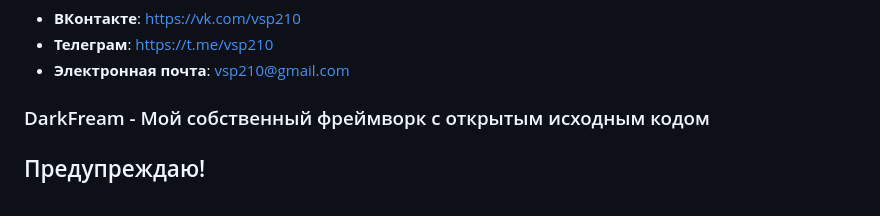
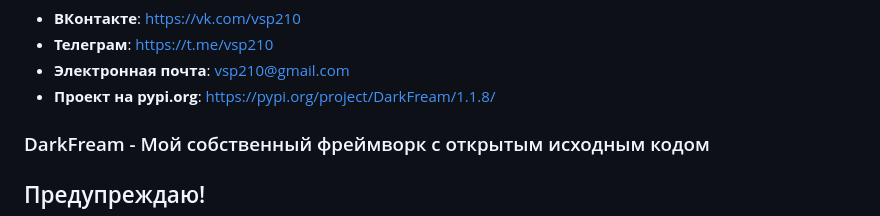
Before and after one commit to vsp210/DarkFreamMega, a Markdown page: README.md, the part around the change. Rendered like a GitHub page.

Commit message:
version 2

```diff
--- a/README.md
+++ b/README.md
@@ -119,6 +119,7 @@ if __name__ == "__main__":
 - **ВКонтакте**: https://vk.com/vsp210
 - **Телеграм**: https://t.me/vsp210
 - **Электронная почта**: vsp210@gmail.com
+- **Проект на pypi.org**: https://pypi.org/project/DarkFream/1.1.8/
 
 ### DarkFream - Мой собственный фреймворк с открытым исходным кодом
 
```
